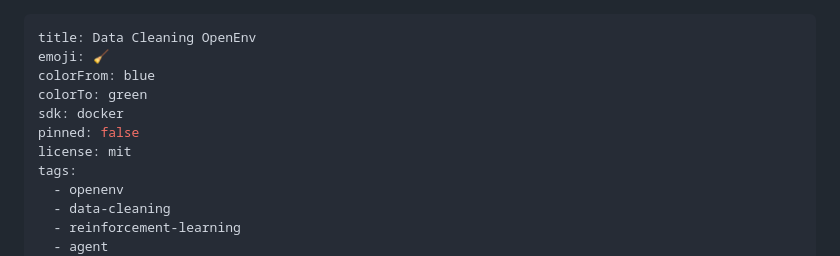
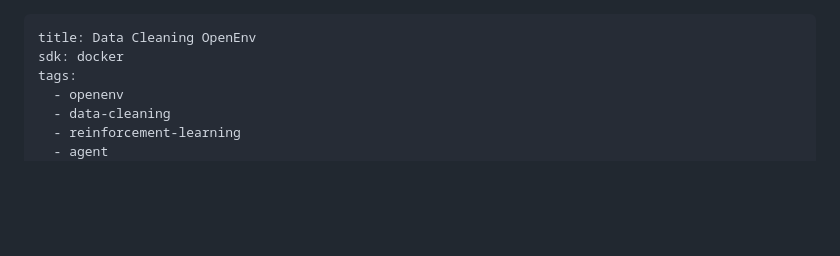
Before and after one commit to ReverseCoder1/CleanifyAI, a Markdown page: README.md, the part around the change. Rendered like a GitHub page; blank space fills up the shorter version.

Commit message:
Readme change final 1

```diff
--- a/README.md
+++ b/README.md
@@ -1,11 +1,6 @@
 ---
 title: Data Cleaning OpenEnv
-emoji: 🧹
-colorFrom: blue
-colorTo: green
 sdk: docker
-pinned: false
-license: mit
 tags:
   - openenv
   - data-cleaning
```
